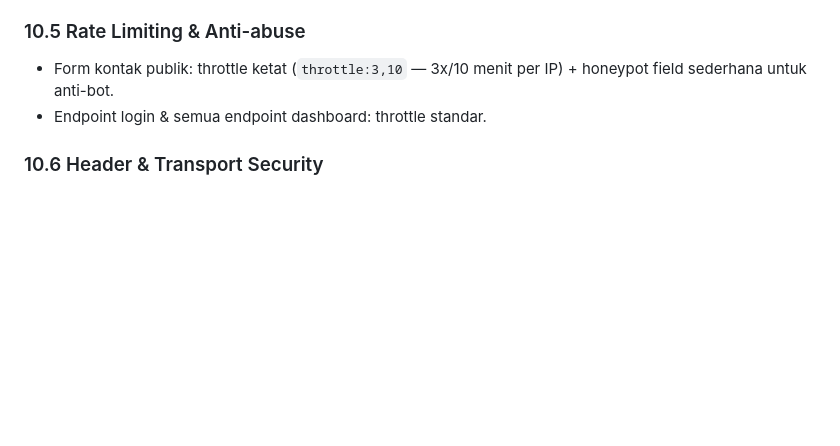
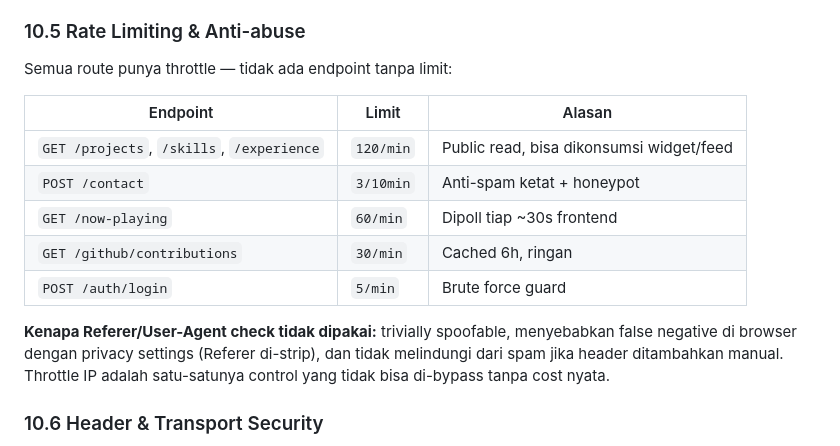
Before and after one commit to aufaramdhn/shaturne, a Markdown page: docs/DESIGN.md, the part around the change. Drawn GitHub-style; blank space fills up the shorter version.

```diff
--- a/docs/DESIGN.md
+++ b/docs/DESIGN.md
@@ -520,8 +520,18 @@ Karena dashboard akan menyimpan akses penuh ke konten, keamanan didesain *defens
 - API Resource (`ProjectResource`) membatasi field yang diekspos — model tidak pernah `toJson()` mentah.
 
 ### 10.5 Rate Limiting & Anti-abuse
-- Form kontak publik: throttle ketat (`throttle:3,10` — 3x/10 menit per IP) + honeypot field sederhana untuk anti-bot.
-- Endpoint login & semua endpoint dashboard: throttle standar.
+
+Semua route punya throttle — tidak ada endpoint tanpa limit:
+
+| Endpoint | Limit | Alasan |
+|---|---|---|
+| `GET /projects`, `/skills`, `/experience` | `120/min` | Public read, bisa dikonsumsi widget/feed |
+| `POST /contact` | `3/10min` | Anti-spam ketat + honeypot |
+| `GET /now-playing` | `60/min` | Dipoll tiap ~30s frontend |
+| `GET /github/contributions` | `30/min` | Cached 6h, ringan |
+| `POST /auth/login` | `5/min` | Brute force guard |
+
+**Kenapa Referer/User-Agent check tidak dipakai:** trivially spoofable, menyebabkan false negative di browser dengan privacy settings (Referer di-strip), dan tidak melindungi dari spam jika header ditambahkan manual. Throttle IP adalah satu-satunya control yang tidak bisa di-bypass tanpa cost nyata.
 
 ### 10.6 Header & Transport Security
 - Middleware `SecurityHeaders`: `Content-Security-Policy`, `X-Frame-Options: DENY`, `X-Content-Type-Options: nosniff`, `Referrer-Policy: strict-origin-when-cross-origin`.
```
Also changed, not shown: docs/BACKEND.md (+21 -6 lines).
